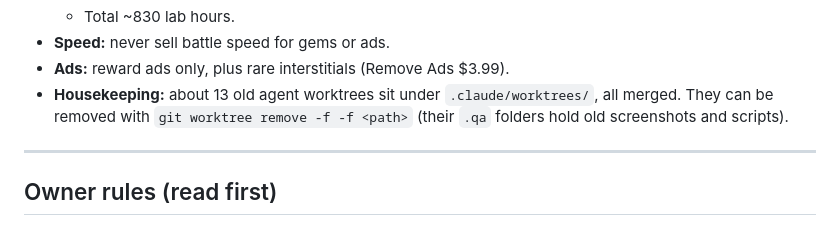
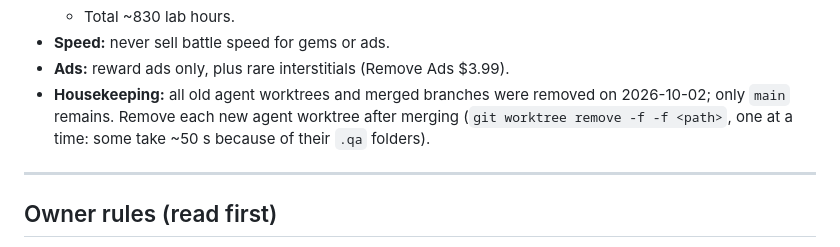
Before and after one commit to Josh17400/the-fort, a Markdown page: handoff.md, the part around the change. Rendered like a GitHub page.

Commit message:
handoff: worktrees cleaned up
Co-Authored-By: Claude Opus 5.5 (1M context) <noreply@anthropic.com>
Claude-Session: https://claude.ai/code/session_016oFZcXBwR6wZU1ZKBnufoz

```diff
--- a/handoff.md
+++ b/handoff.md
@@ -67,7 +67,7 @@ Run from `.qa/`, **one headless process at a time** (the owner's PC crashed when
   - Total ~830 lab hours.
 - **Speed:** never sell battle speed for gems or ads.
 - **Ads:** reward ads only, plus rare interstitials (Remove Ads $3.99).
-- **Housekeeping:** about 13 old agent worktrees sit under `.claude/worktrees/`, all merged. They can be removed with `git worktree remove -f -f <path>` (their `.qa` folders hold old screenshots and scripts).
+- **Housekeeping:** all old agent worktrees and merged branches were removed on 2026-10-02; only `main` remains. Remove each new agent worktree after merging (`git worktree remove -f -f <path>`, one at a time: some take ~50 s because of their `.qa` folders).
 
 ---
 
```
